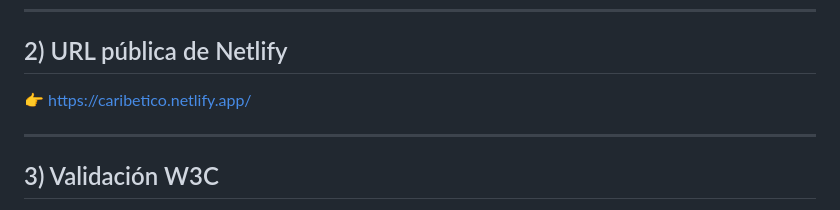
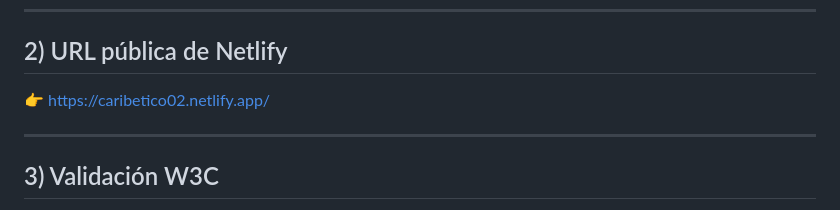
Before and after one commit to HillaryMalespin/lab2, a Markdown page: README.md, the part around the change. Rendered like a GitHub page.

```diff
--- a/README.md
+++ b/README.md
@@ -29,7 +29,7 @@ Etiquetas clave usadas y propósito:
 
 ## 2) URL pública de Netlify
 
-👉 [https://caribetico.netlify.app/](https://caribetico.netlify.app/)
+👉 [https://caribetico02.netlify.app/](https://caribetico02.netlify.app/)
 
 ---
 
```
